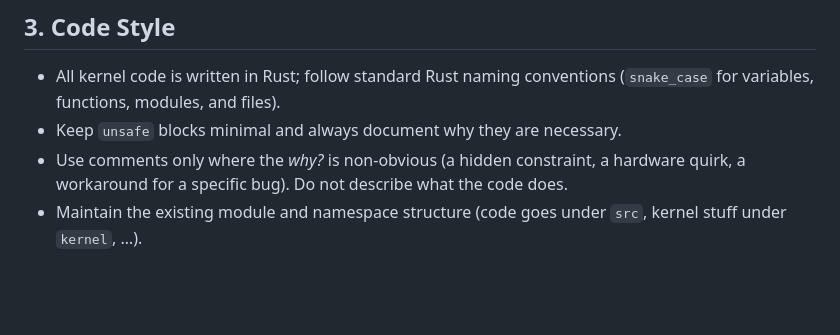
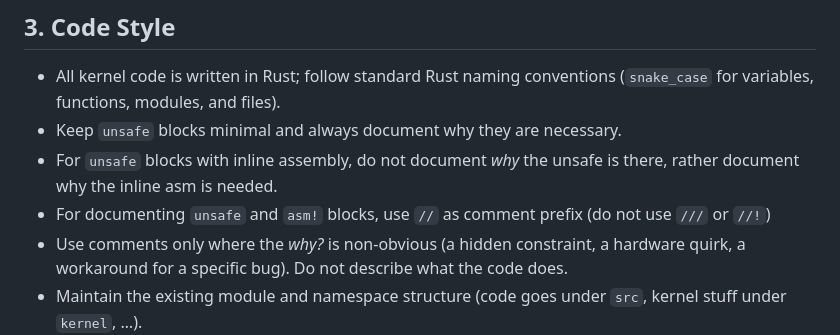
Before and after one commit to MarioS271/ferrite_os, a Markdown page: CONTRIBUTING.md, the part around the change. GitHub-like rendering; blank space fills up the shorter version.

Commit message:
fix up contributing a little

```diff
--- a/CONTRIBUTING.md
+++ b/CONTRIBUTING.md
@@ -21,6 +21,8 @@ Thank you for your interest in contributing! To keep the project safe and mainta
 
 - All kernel code is written in Rust; follow standard Rust naming conventions (`snake_case` for variables, functions, modules, and files).
 - Keep `unsafe` blocks minimal and always document why they are necessary.
+- For `unsafe` blocks with inline assembly, do not document *why* the unsafe is there, rather document why the inline asm is needed.
+- For documenting `unsafe` and `asm!` blocks, use `//` as comment prefix (do not use `///` or `//!`)
 - Use comments only where the *why?* is non-obvious (a hidden constraint, a hardware quirk, a workaround for a specific bug). Do not describe what the code does.
 - Maintain the existing module and namespace structure (code goes under `src`, kernel stuff under `kernel`, …).
 
```
